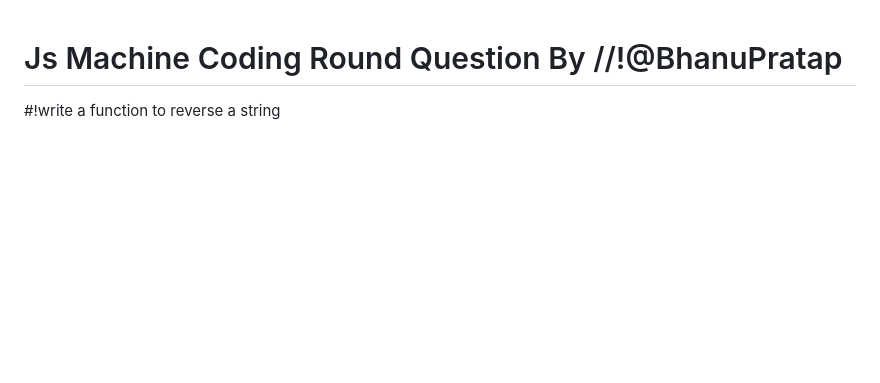
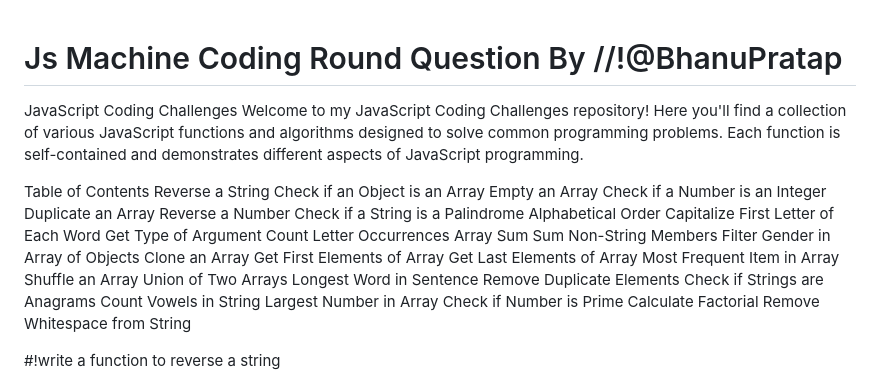
Before and after one commit to Bppatkar/jsMachineCodingRoundQNAbyBHanu, a Markdown page: README.md, the part around the change. Drawn GitHub-style; blank space fills up the shorter version.

```diff
--- a/README.md
+++ b/README.md
@@ -1,4 +1,37 @@
 # Js Machine Coding Round Question By //!@BhanuPratap
+
+JavaScript Coding Challenges
+Welcome to my JavaScript Coding Challenges repository! Here you'll find a collection of various JavaScript functions and algorithms designed to solve common programming problems. Each function is self-contained and demonstrates different aspects of JavaScript programming.
+
+Table of Contents
+Reverse a String
+Check if an Object is an Array
+Empty an Array
+Check if a Number is an Integer
+Duplicate an Array
+Reverse a Number
+Check if a String is a Palindrome
+Alphabetical Order
+Capitalize First Letter of Each Word
+Get Type of Argument
+Count Letter Occurrences
+Array Sum
+Sum Non-String Members
+Filter Gender in Array of Objects
+Clone an Array
+Get First Elements of Array
+Get Last Elements of Array
+Most Frequent Item in Array
+Shuffle an Array
+Union of Two Arrays
+Longest Word in Sentence
+Remove Duplicate Elements
+Check if Strings are Anagrams
+Count Vowels in String
+Largest Number in Array
+Check if Number is Prime
+Calculate Factorial
+Remove Whitespace from String
 
 #!write a function to reverse a string
 
```
